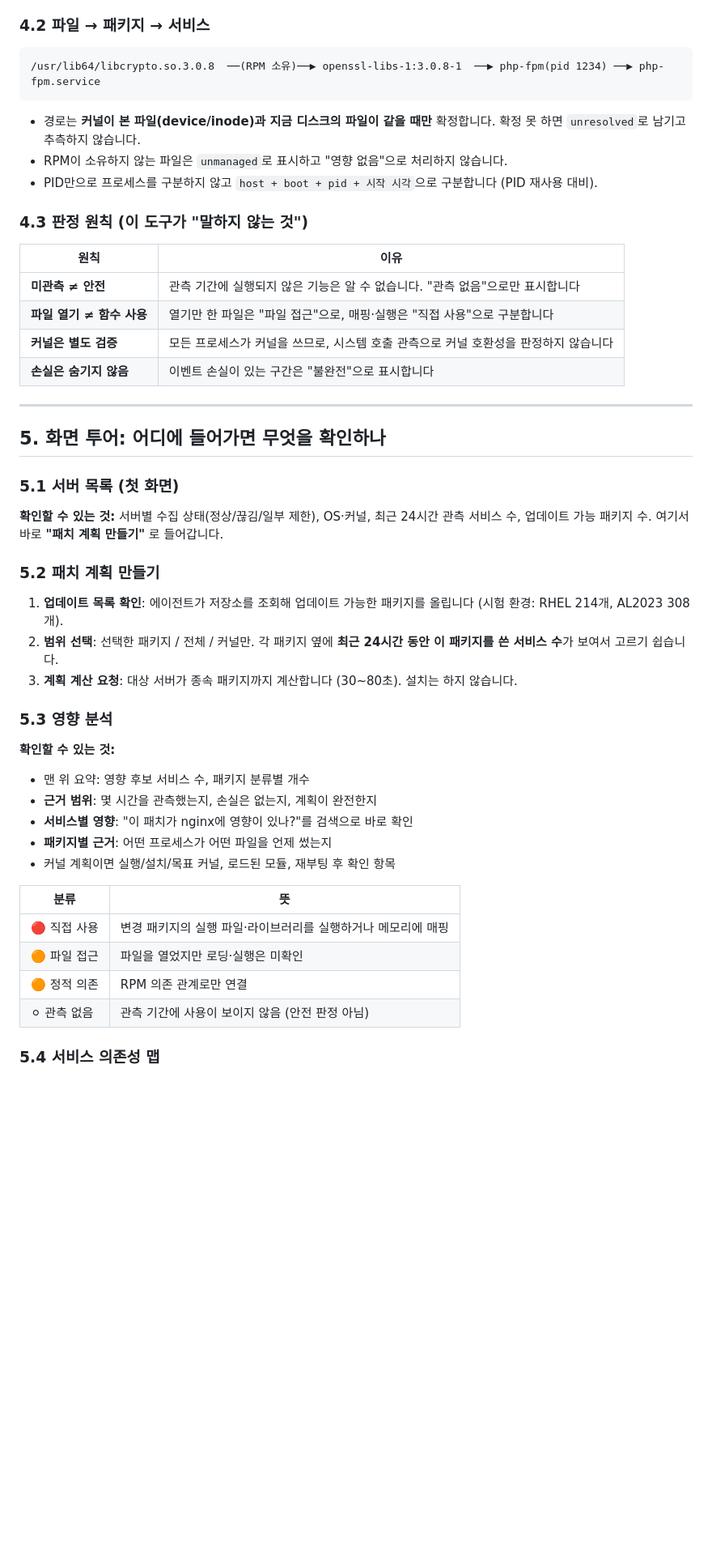
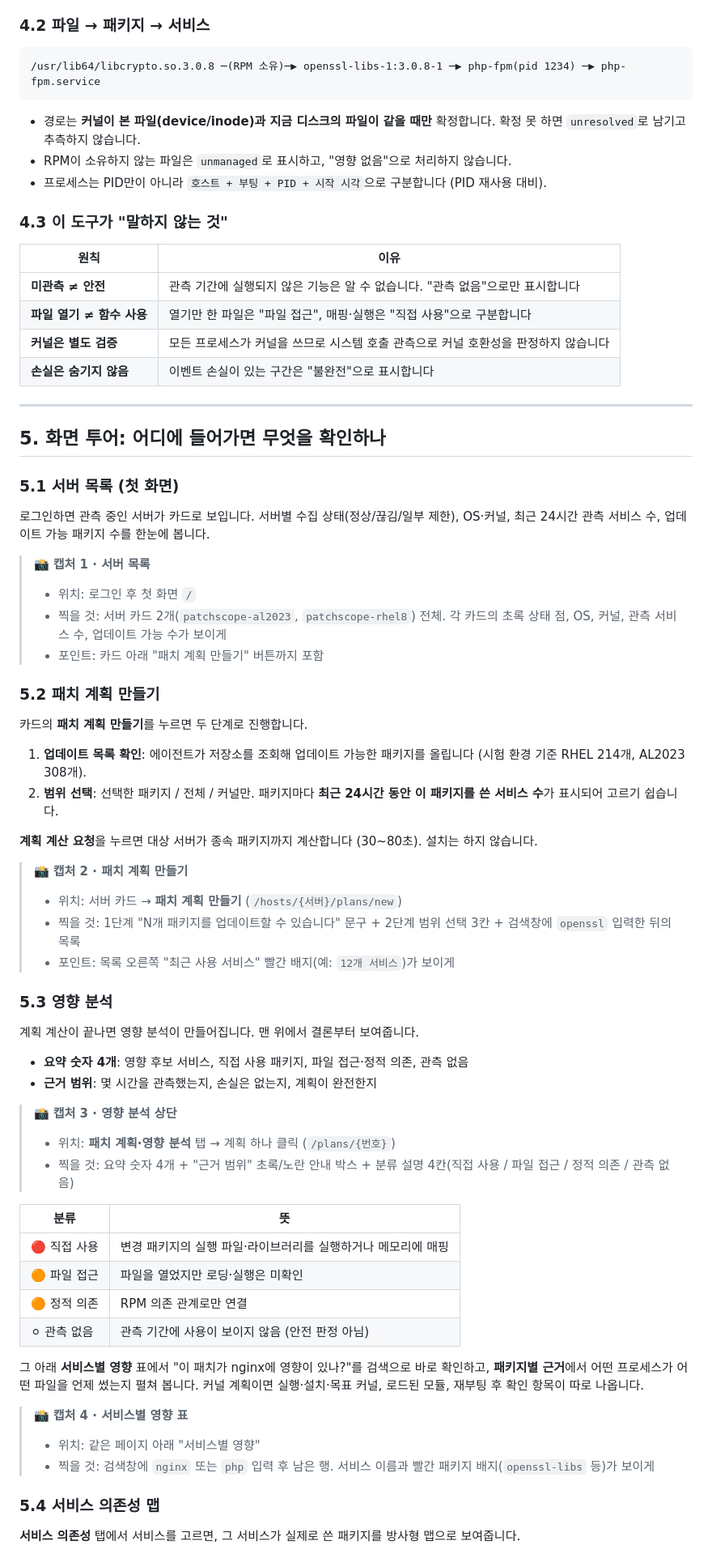
Before and after one commit to yeongki0944/ebpf-patch-precheck, a Markdown page: docs/blog-patchscope.md, the part around one of its changes. Shown at 81% size. GitHub-like rendering; blank space fills up the shorter version.

Commit message:
Blog: inline image prompts and capture guides; CloudFront IP allow list disabled (password only)

````diff
--- a/docs/blog-patchscope.md
+++ b/docs/blog-patchscope.md
@@ -98,20 +129,20 @@ eBPF를 먼저 붙이고 `/proc` 스냅샷을 읽습니다. 에이전트 시작
 ### 4.2 파일 → 패키지 → 서비스
 
 ```
-/usr/lib64/libcrypto.so.3.0.8  ──(RPM 소유)──▶ openssl-libs-1:3.0.8-1  ──▶ php-fpm(pid 1234) ──▶ php-fpm.service
+/usr/lib64/libcrypto.so.3.0.8 ─(RPM 소유)─▶ openssl-libs-1:3.0.8-1 ─▶ php-fpm(pid 1234) ─▶ php-fpm.service
 ```
 
 - 경로는 **커널이 본 파일(device/inode)과 지금 디스크의 파일이 같을 때만** 확정합니다. 확정 못 하면 `unresolved`로 남기고 추측하지 않습니다.
-- RPM이 소유하지 않는 파일은 `unmanaged`로 표시하고 "영향 없음"으로 처리하지 않습니다.
-- PID만으로 프로세스를 구분하지 않고 `host + boot + pid + 시작 시각`으로 구분합니다 (PID 재사용 대비).
+- RPM이 소유하지 않는 파일은 `unmanaged`로 표시하고, "영향 없음"으로 처리하지 않습니다.
+- 프로세스는 PID만이 아니라 `호스트 + 부팅 + PID + 시작 시각`으로 구분합니다 (PID 재사용 대비).
 
-### 4.3 판정 원칙 (이 도구가 "말하지 않는 것")
+### 4.3 이 도구가 "말하지 않는 것"
 
 | 원칙 | 이유 |
 |---|---|
 | **미관측 ≠ 안전** | 관측 기간에 실행되지 않은 기능은 알 수 없습니다. "관측 없음"으로만 표시합니다 |
-| **파일 열기 ≠ 함수 사용** | 열기만 한 파일은 "파일 접근"으로, 매핑·실행은 "직접 사용"으로 구분합니다 |
-| **커널은 별도 검증** | 모든 프로세스가 커널을 쓰므로, 시스템 호출 관측으로 커널 호환성을 판정하지 않습니다 |
+| **파일 열기 ≠ 함수 사용** | 열기만 한 파일은 "파일 접근", 매핑·실행은 "직접 사용"으로 구분합니다 |
+| **커널은 별도 검증** | 모든 프로세스가 커널을 쓰므로 시스템 호출 관측으로 커널 호환성을 판정하지 않습니다 |
 | **손실은 숨기지 않음** | 이벤트 손실이 있는 구간은 "불완전"으로 표시합니다 |
 
 ---
@@ -120,35 +151,37 @@ eBPF를 먼저 붙이고 `/proc` 스냅샷을 읽습니다. 에이전트 시작
 
 ### 5.1 서버 목록 (첫 화면)
 
-<!-- 📸 [스크린샷 1] 위치: 로그인 후 첫 화면 (/)
-     찍을 것: 서버 카드 2개(patchscope-al2023, patchscope-rhel8)가 모두 보이게. 각 카드의 상태(초록 점), OS, 커널, 관측 서비스 수, 업데이트 가능 수가 보이도록
-     가릴 것: 없음 (주소창이 보이면 cloudfront 도메인은 가려도 됨) -->
+로그인하면 관측 중인 서버가 카드로 보입니다. 서버별 수집 상태(정상/끊김/일부 제한), OS·커널, 최근 24시간 관측 서비스 수, 업데이트 가능 패키지 수를 한눈에 봅니다.
 
-**확인할 수 있는 것:** 서버별 수집 상태(정상/끊김/일부 제한), OS·커널, 최근 24시간 관측 서비스 수, 업데이트 가능 패키지 수.
-여기서 바로 **"패치 계획 만들기"** 로 들어갑니다.
+> 📸 **캡처 1 · 서버 목록**
+> - 위치: 로그인 후 첫 화면 `/`
+> - 찍을 것: 서버 카드 2개(`patchscope-al2023`, `patchscope-rhel8`) 전체. 각 카드의 초록 상태 점, OS, 커널, 관측 서비스 수, 업데이트 가능 수가 보이게
+> - 포인트: 카드 아래 "패치 계획 만들기" 버튼까지 포함
 
 ### 5.2 패치 계획 만들기
 
-<!-- 📸 [스크린샷 2] 위치: 서버 카드 → "패치 계획 만들기" (/hosts/{host}/plans/new)
-     찍을 것: 1단계 "업데이트 가능한 패키지 확인" 결과 문구 + 2단계 범위 선택(선택한 패키지/전체/커널) + 검색창에 "openssl" 입력한 상태의 목록 (오른쪽 "최근 사용 서비스" 빨간 배지가 보이게)
-     팁: 검색창에 openssl 을 입력하면 목록이 줄어서 보기 좋습니다 -->
+카드의 **패치 계획 만들기**를 누르면 두 단계로 진행합니다.
 
-1. **업데이트 목록 확인**: 에이전트가 저장소를 조회해 업데이트 가능한 패키지를 올립니다 (시험 환경: RHEL 214개, AL2023 308개).
-2. **범위 선택**: 선택한 패키지 / 전체 / 커널만. 각 패키지 옆에 **최근 24시간 동안 이 패키지를 쓴 서비스 수**가 보여서 고르기 쉽습니다.
-3. **계획 계산 요청**: 대상 서버가 종속 패키지까지 계산합니다 (30~80초). 설치는 하지 않습니다.
+1. **업데이트 목록 확인**: 에이전트가 저장소를 조회해 업데이트 가능한 패키지를 올립니다 (시험 환경 기준 RHEL 214개, AL2023 308개).
+2. **범위 선택**: 선택한 패키지 / 전체 / 커널만. 패키지마다 **최근 24시간 동안 이 패키지를 쓴 서비스 수**가 표시되어 고르기 쉽습니다.
+
+**계획 계산 요청**을 누르면 대상 서버가 종속 패키지까지 계산합니다 (30~80초). 설치는 하지 않습니다.
+
+> 📸 **캡처 2 · 패치 계획 만들기**
+> - 위치: 서버 카드 → **패치 계획 만들기** (`/hosts/{서버}/plans/new`)
+> - 찍을 것: 1단계 "N개 패키지를 업데이트할 수 있습니다" 문구 + 2단계 범위 선택 3칸 + 검색창에 `openssl` 입력한 뒤의 목록
+> - 포인트: 목록 오른쪽 "최근 사용 서비스" 빨간 배지(예: `12개 서비스`)가 보이게
 
 ### 5.3 영향 분석
 
-<!-- 📸 [스크린샷 3] 위치: 패치 계획·영향 분석 탭 → 계획 하나 클릭 (/plans/{id})
-     찍을 것: 상단 요약 숫자 4개(영향 후보 서비스, 직접 사용, 파일 접근·정적 의존, 관측 없음) + "근거 범위" 안내 + 분류 설명 4칸
-     추가 컷(선택): 아래 "서비스별 영향" 표에서 nginx/php-fpm/postgresql 이 보이는 부분 -->
+계획 계산이 끝나면 영향 분석이 만들어집니다. 맨 위에서 결론부터 보여줍니다.
 
-**확인할 수 있는 것:**
-- 맨 위 요약: 영향 후보 서비스 수, 패키지 분류별 개수
+- **요약 숫자 4개**: 영향 후보 서비스, 직접 사용 패키지, 파일 접근·정적 의존, 관측 없음
 - **근거 범위**: 몇 시간을 관측했는지, 손실은 없는지, 계획이 완전한지
-- **서비스별 영향**: "이 패치가 nginx에 영향이 있나?"를 검색으로 바로 확인
-- **패키지별 근거**: 어떤 프로세스가 어떤 파일을 언제 썼는지
-- 커널 계획이면 실행/설치/목표 커널, 로드된 모듈, 재부팅 후 확인 항목
+
+> 📸 **캡처 3 · 영향 분석 상단**
+> - 위치: **패치 계획·영향 분석** 탭 → 계획 하나 클릭 (`/plans/{번호}`)
+> - 찍을 것: 요약 숫자 4개 + "근거 범위" 초록/노란 안내 박스 + 분류 설명 4칸(직접 사용 / 파일 접근 / 정적 의존 / 관측 없음)
 
 | 분류 | 뜻 |
 |---|---|
@@ -157,9 +190,13 @@ eBPF를 먼저 붙이고 `/proc` 스냅샷을 읽습니다. 에이전트 시작
 | 🟠 정적 의존 | RPM 의존 관계로만 연결 |
 | ⚪ 관측 없음 | 관측 기간에 사용이 보이지 않음 (안전 판정 아님) |
 
+그 아래 **서비스별 영향** 표에서 "이 패치가 nginx에 영향이 있나?"를 검색으로 바로 확인하고, **패키지별 근거**에서 어떤 프로세스가 어떤 파일을 언제 썼는지 펼쳐 봅니다. 커널 계획이면 실행·설치·목표 커널, 로드된 모듈, 재부팅 후 확인 항목이 따로 나옵니다.
+
+> 📸 **캡처 4 · 서비스별 영향 표**
+> - 위치: 같은 페이지 아래 "서비스별 영향"
+> - 찍을 것: 검색창에 `nginx` 또는 `php` 입력 후 남은 행. 서비스 이름과 빨간 패키지 배지(`openssl-libs` 등)가 보이게
+
 ### 5.4 서비스 의존성 맵
 
-<!-- 📸 [스크린샷 4] 위치: 서비스 의존성 탭 → php-fpm.service 클릭 (/hosts/{host}/services/detail?unit=php-fpm.service...)
-     찍을 것: 상단 요약 숫자 + "의존성 맵" 전체 (가운데 php-fpm.service, 빨간 점·보라 테두리 노드, 바깥 점선 링)
-     팁: 브라우저 확대/축소로 원이 한 화면에 다 들어오게 -->
+**서비스 의존성** 탭에서 서비스를 고르면, 그 서비스가 실제로 쓴 패키지를 방사형 맵으로 보여줍니다.
 
````
Also changed, not shown: other parts of docs/blog-patchscope.md (+161 -152 lines).
